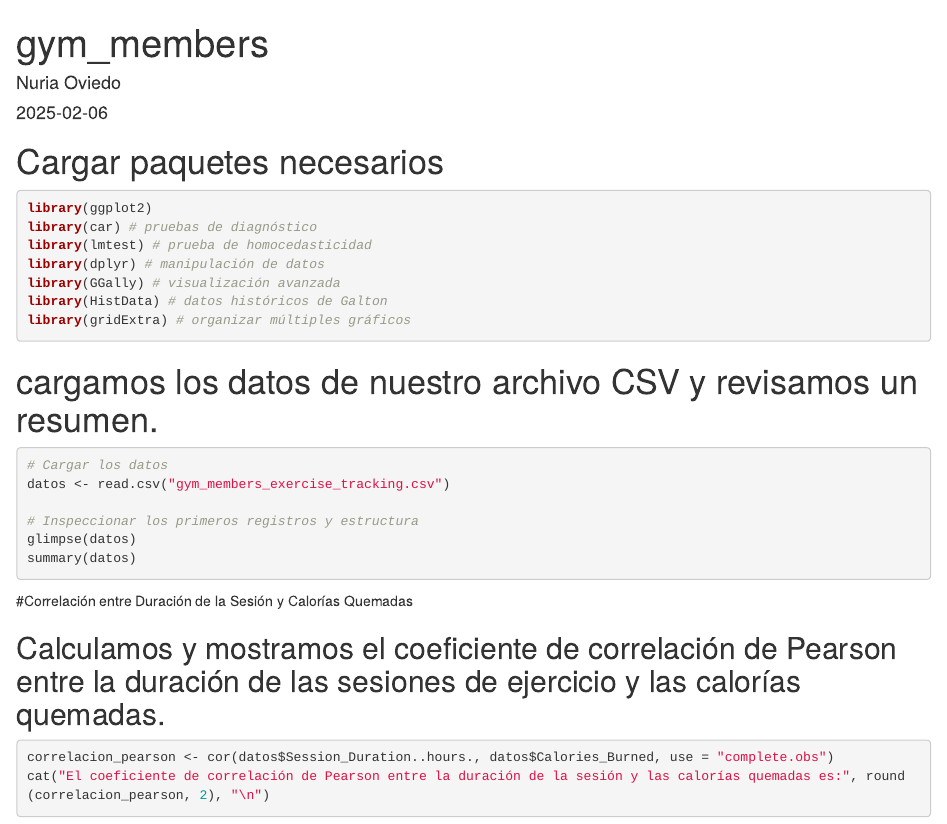
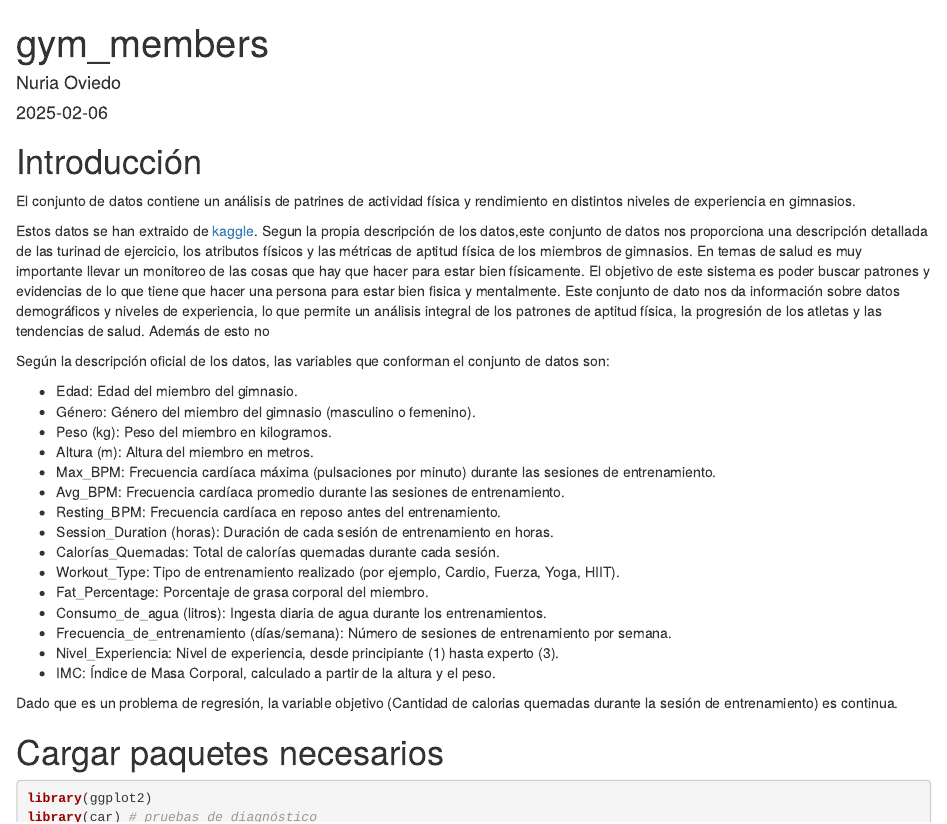
Before and after one commit to nuriaaaoc/ModelosDeRegresion_gym_members_exercise_tracking, an R Markdown document (trabajoMR.Rmd): the page in a window 1100 px wide, from its top. Rendered offline with R 4.5, knitr and Pandoc, with nearby package versions; the code chunks are not run, so their results and figures are left out.

Commit message:
trabajoMR.Rmd

````diff
--- a/trabajoMR.Rmd
+++ b/trabajoMR.Rmd
@@ -8,7 +8,31 @@ output: html_document
 ```{r setup, include=FALSE}
 knitr::opts_chunk$set(echo = TRUE)
 ```
+# Introducción
 
+El conjunto de datos contiene un análisis de patrines de actividad física y rendimiento en distintos niveles de experiencia en gimnasios.
+
+Estos datos se han extraido de [kaggle](https://www.kaggle.com/datasets/valakhorasani/gym-members-exercise-dataset). Segun la propia descripción de los datos,este conjunto de datos nos proporciona una descripción detallada de las turinad de ejercicio, los atributos físicos y las métricas de aptitud física de los miembros de gimnasios. En temas de salud es muy importante llevar un monitoreo de las cosas que hay que hacer para estar bien físicamente. El objetivo de este sistema es poder buscar patrones y evidencias de lo que tiene que hacer una persona para estar bien fisica y mentalmente. Este conjunto de dato nos da información sobre datos demográficos y niveles de experiencia, lo que permite un análisis integral de los patrones de aptitud física, la progresión de los atletas y las tendencias de salud. Además de esto no
+
+Según la descripción oficial de los datos, las variables que conforman el conjunto de datos son:
+
+* Edad: Edad del miembro del gimnasio.
+* Género: Género del miembro del gimnasio (masculino o femenino).
+* Peso (kg): Peso del miembro en kilogramos.
+* Altura (m): Altura del miembro en metros.
+* Max_BPM: Frecuencia cardíaca máxima (pulsaciones por minuto) durante las sesiones de entrenamiento.
+* Avg_BPM: Frecuencia cardíaca promedio durante las sesiones de entrenamiento.
+* Resting_BPM: Frecuencia cardíaca en reposo antes del entrenamiento.
+* Session_Duration (horas): Duración de cada sesión de entrenamiento en horas.
+* Calorías_Quemadas: Total de calorías quemadas durante cada sesión.
+* Workout_Type: Tipo de entrenamiento realizado (por ejemplo, Cardio, Fuerza, Yoga, HIIT).
+* Fat_Percentage: Porcentaje de grasa corporal del miembro.
+* Consumo_de_agua (litros): Ingesta diaria de agua durante los entrenamientos.
+* Frecuencia_de_entrenamiento (días/semana): Número de sesiones de entrenamiento por semana.
+* Nivel_Experiencia: Nivel de experiencia, desde principiante (1) hasta experto (3).
+* IMC: Índice de Masa Corporal, calculado a partir de la altura y el peso.
+
+Dado que es un problema de regresión, la variable objetivo (Cantidad de calorias quemadas durante la sesión de entrenamiento) es continua.
 
 
 # Cargar paquetes necesarios
````
